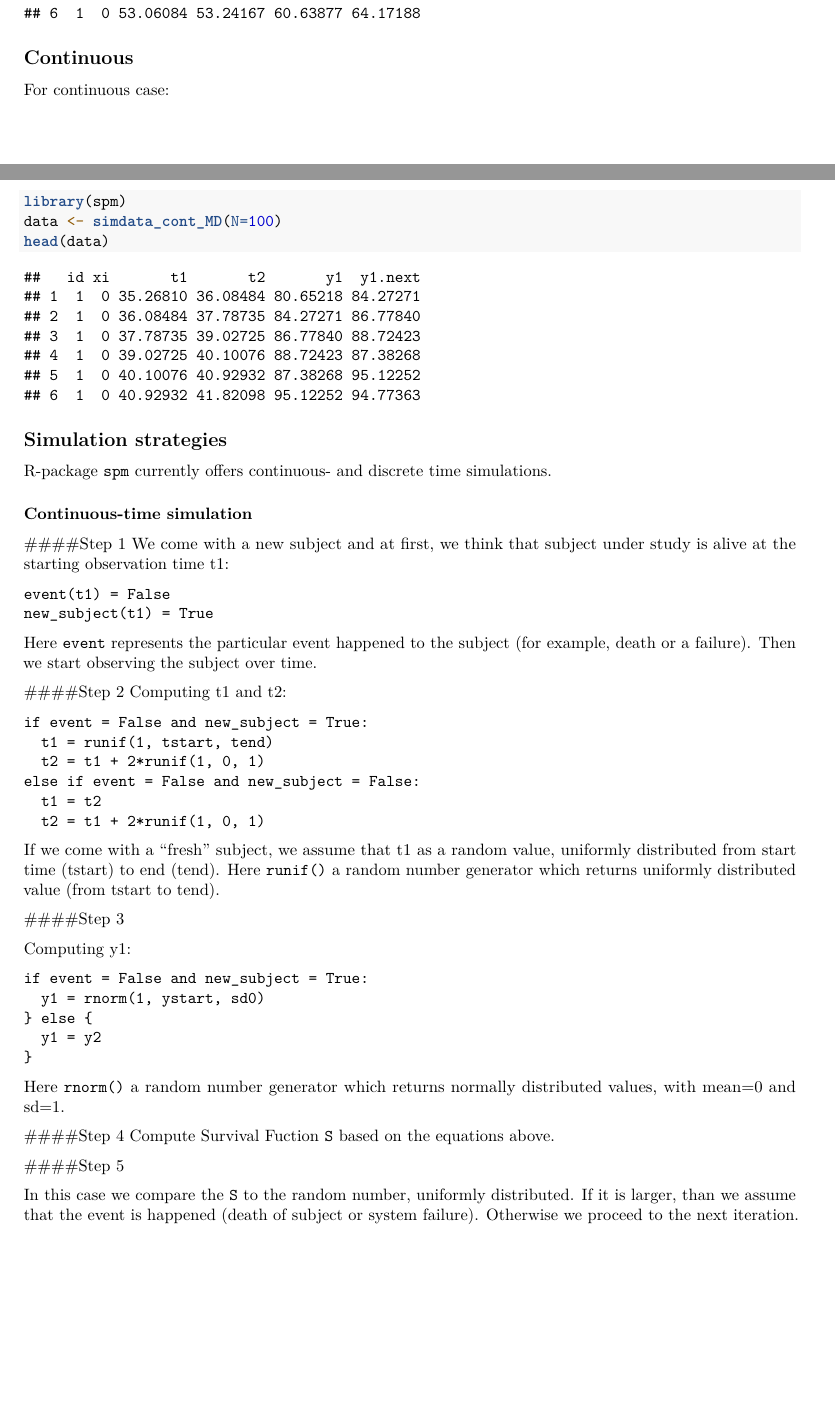
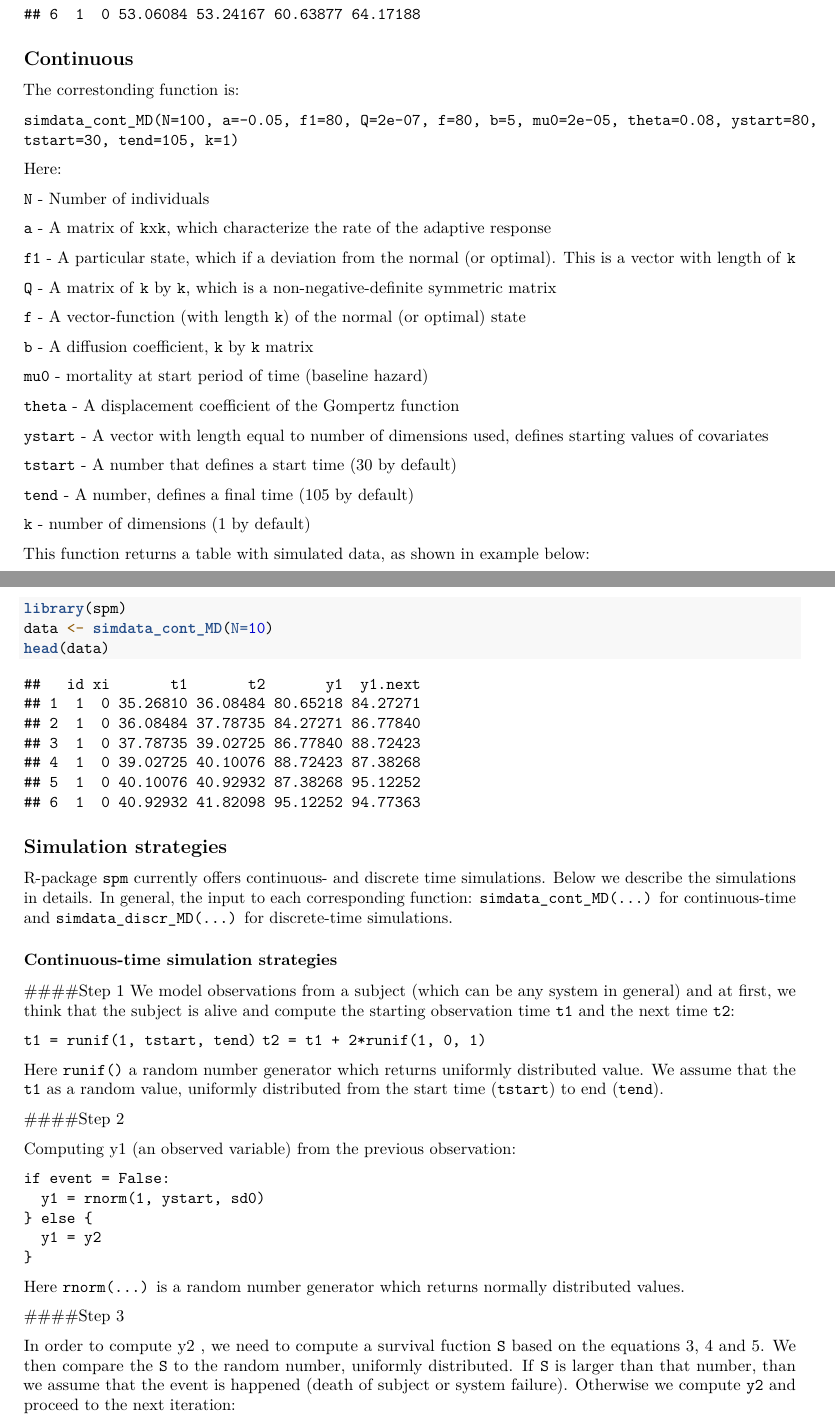
Before and after one commit to izhbannikov/spm, an R Markdown document (vignettes/spm-vignette.Rmd): two parts of pages 3 and 4 of 5 before the commit and two parts of pages 4 and 5 of 6 after it, joined at a grey line, cut so that both start at the same text, the shorter picture padded with empty space. Rendered offline with R 4.5, knitr and Pandoc, then LaTeX, with nearby package versions; code that draws random numbers runs with fixed seeds of ours; some code elsewhere in the file could not run offline.

Commit message:
Vignette updated.

````diff
--- a/vignettes/spm-vignette.Rmd
+++ b/vignettes/spm-vignette.Rmd
@@ -122,4 +155,8 @@ head(data)
 
 ## Continuous
 
-For continuous case:
+The correstonding function is:
+
+```simdata_cont_MD(N=100, a=-0.05, f1=80, Q=2e-07, f=80, b=5, mu0=2e-05, theta=0.08, ystart=80, tstart=30, tend=105, k=1)```
+
+Here:
@@ -126,61 +184,50 @@ For continuous case:
+```tend``` - A number, defines a final time (105 by default)
+
+```k``` - number of dimensions (1 by default)
+
+This function returns a table with simulated data, as shown in example below:
 
 ```{r}
 library(spm)
-data <- simdata_cont_MD(N=100)
+data <- simdata_cont_MD(N=10)
 head(data)
 ```
 
 
 
 ## Simulation strategies
-R-package ```spm``` currently offers continuous- and discrete time simulations.
 
-### Continuous-time simulation
+R-package ```spm``` currently offers continuous- and discrete time simulations. Below we describe the simulations in details. In general, the input to each corresponding function: ```simdata_cont_MD(...)``` for continuous-time and ```simdata_discr_MD(...)``` for discrete-time simulations.
+
+### Continuous-time simulation strategies
 
 ####Step 1
-We come with a new subject and at first, we think that subject under study is alive at the starting observation time t1:
+We model observations from a subject (which can be any system in general) and at first, we think that the subject is alive and compute the starting observation time ```t1``` and the next time ```t2```:
+
+```t1 = runif(1, tstart, tend)```
+```t2 = t1 + 2*runif(1, 0, 1)```
+
+Here ```runif()``` a random number generator which returns uniformly distributed value. We assume that the ```t1``` as a random value, uniformly distributed from the start time (```tstart```) to end (```tend```).
+
+####Step 2
+
+Computing y1 (an observed variable) from the previous observation:
 
 ```
-event(t1) = False
-new_subject(t1) = True
-```
-Here ```event``` represents the particular event happened to the subject (for example, death or a failure).
-Then we start observing the subject over time.
-
-####Step 2
-Computing t1 and t2:
-
-```
-if event = False and new_subject = True:
-  t1 = runif(1, tstart, tend)
-  t2 = t1 + 2*runif(1, 0, 1)
-else if event = False and new_subject = False:
-  t1 = t2
-  t2 = t1 + 2*runif(1, 0, 1)
-```
-
-If we come with a "fresh" subject, we assume that t1 as a random value, uniformly distributed from start time (tstart) to end (tend). Here ```runif()``` a random number generator which returns uniformly distributed value (from tstart to tend).
-
-####Step 3
-
-Computing y1:
-
-```
-if event = False and new_subject = True:
+if event = False:
   y1 = rnorm(1, ystart, sd0)
 } else {
   y1 = y2
 }
 ```
 
-Here ```rnorm()``` a random number generator which returns normally distributed values, with mean=0 and sd=1.
+Here ```rnorm(...)``` is a random number generator which returns normally distributed values.
 
-####Step 4
-Compute Survival Fuction ```S``` based on the equations above.
+####Step 3
 
-####Step 5
-
-In this case we compare the ```S``` to the random number, uniformly distributed. If it is larger, than we assume that the event is happened (death of subject or system failure). Otherwise we proceed to the next iteration.
+In order to compute y2 , we need to compute a survival fuction ```S``` based on the equations 3, 4 and 5.
+We then compare the ```S``` to the random number, uniformly distributed.
+If ```S``` is larger than that number, than we assume that the event is happened (death of subject or system failure). Otherwise we compute ```y2``` and proceed to the next iteration:
 
 ```
 if S > runif(1, 0, 1) :
````
Also changed, not shown: vignettes/spm-vignette.pdf, vignettes/spm-vignette.Rmd (74 more changed lines), 1 other file.
